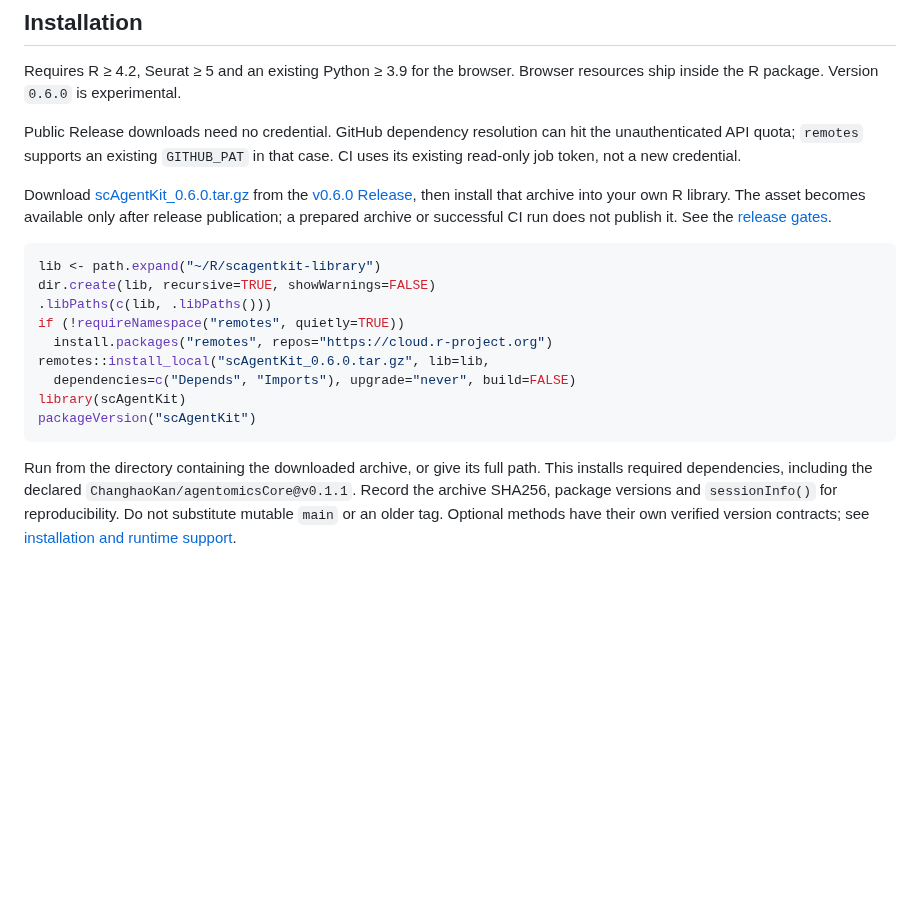
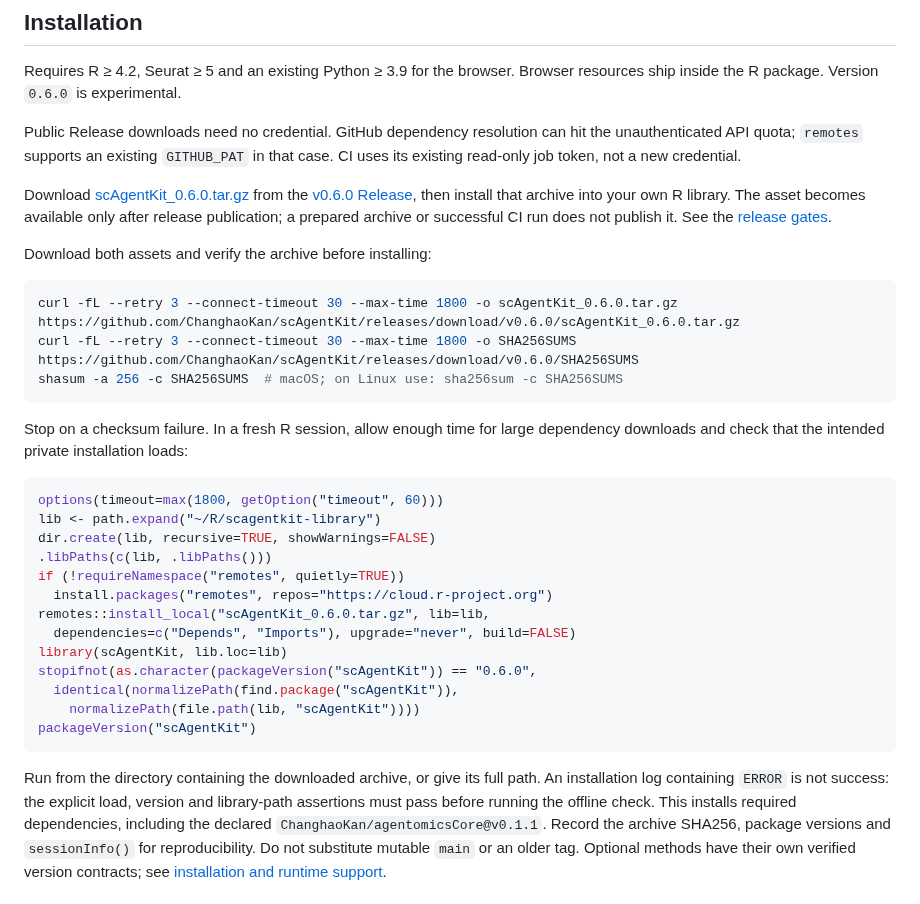
Before and after one commit to ChanghaoKan/scAgentKit, a Markdown page: README.md, the part around the change. GitHub-like rendering; blank space fills up the shorter version.

Commit message:
docs: verify installation and distinguish published history from development

````diff
--- a/README.md
+++ b/README.md
@@ -14,7 +14,19 @@ in that case. CI uses its existing read-only job token, not a new credential.
 
 Download [scAgentKit_0.6.0.tar.gz](https://github.com/ChanghaoKan/scAgentKit/releases/download/v0.6.0/scAgentKit_0.6.0.tar.gz) from the [v0.6.0 Release](https://github.com/ChanghaoKan/scAgentKit/releases/tag/v0.6.0), then install that archive into your own R library. The asset becomes available only after release publication; a prepared archive or successful CI run does not publish it. See the [release gates](docs/RELEASE_PLAN.md).
 
+Download both assets and verify the archive before installing:
+
+```sh
+curl -fL --retry 3 --connect-timeout 30 --max-time 1800 -o scAgentKit_0.6.0.tar.gz https://github.com/ChanghaoKan/scAgentKit/releases/download/v0.6.0/scAgentKit_0.6.0.tar.gz
+curl -fL --retry 3 --connect-timeout 30 --max-time 1800 -o SHA256SUMS https://github.com/ChanghaoKan/scAgentKit/releases/download/v0.6.0/SHA256SUMS
+shasum -a 256 -c SHA256SUMS  # macOS; on Linux use: sha256sum -c SHA256SUMS
+```
+
+Stop on a checksum failure. In a fresh R session, allow enough time for large
+dependency downloads and check that the intended private installation loads:
+
 ```r
+options(timeout=max(1800, getOption("timeout", 60)))
 lib <- path.expand("~/R/scagentkit-library")
 dir.create(lib, recursive=TRUE, showWarnings=FALSE)
 .libPaths(c(lib, .libPaths()))
@@ -22,11 +34,16 @@ if (!requireNamespace("remotes", quietly=TRUE))
   install.packages("remotes", repos="https://cloud.r-project.org")
 remotes::install_local("scAgentKit_0.6.0.tar.gz", lib=lib,
   dependencies=c("Depends", "Imports"), upgrade="never", build=FALSE)
-library(scAgentKit)
+library(scAgentKit, lib.loc=lib)
+stopifnot(as.character(packageVersion("scAgentKit")) == "0.6.0",
+  identical(normalizePath(find.package("scAgentKit")),
+    normalizePath(file.path(lib, "scAgentKit"))))
 packageVersion("scAgentKit")
 ```
 
 Run from the directory containing the downloaded archive, or give its full path.
+An installation log containing `ERROR` is not success: the explicit load,
+version and library-path assertions must pass before running the offline check.
 This installs required dependencies, including the declared
 `ChanghaoKan/agentomicsCore@v0.1.1`. Record the archive SHA256, package versions
 and `sessionInfo()` for reproducibility. Do not substitute mutable `main` or an
````
Also changed, not shown: NEWS.md (+21 -1 lines), docs/README.md (+1 -1 lines).
